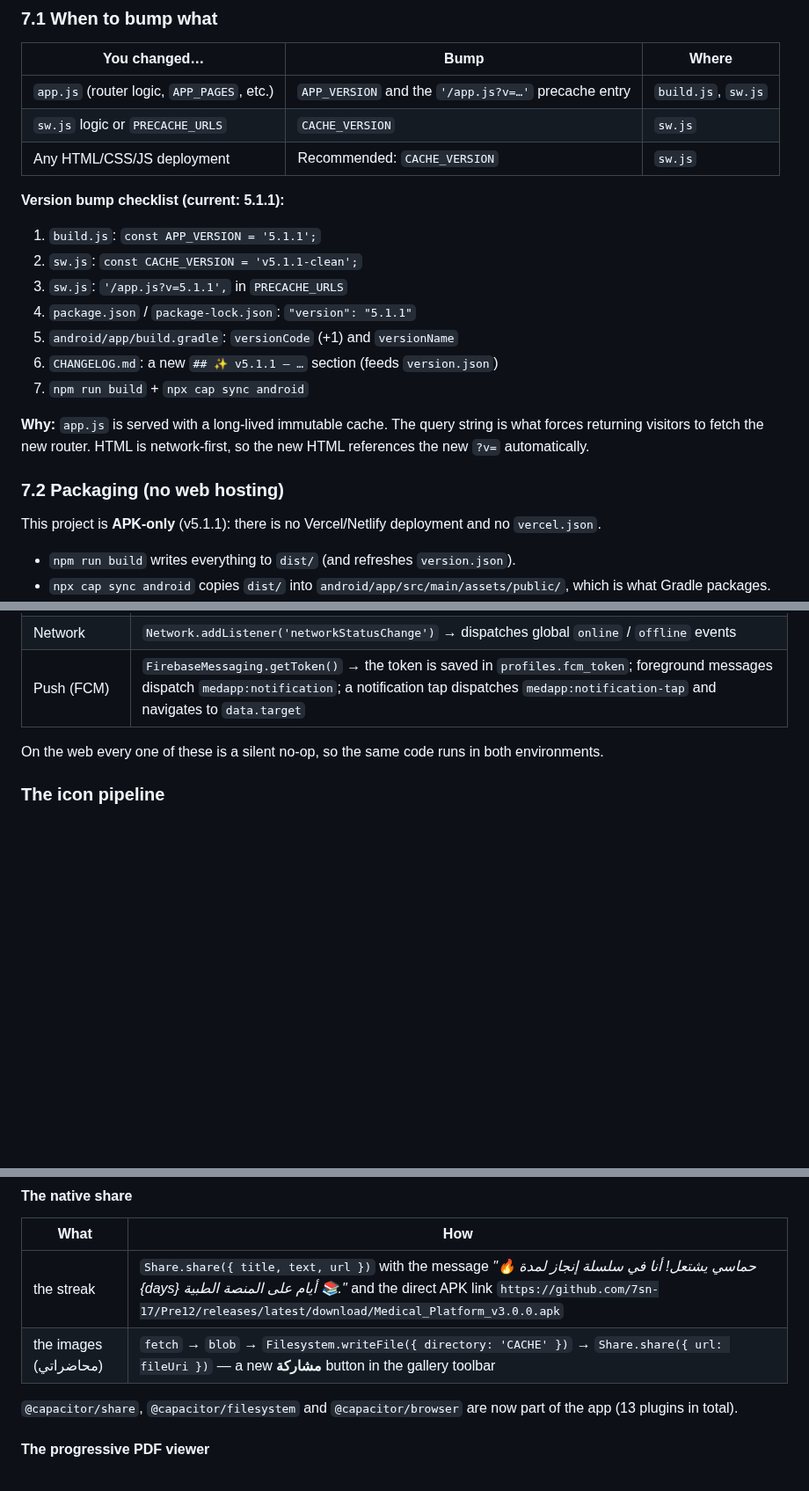
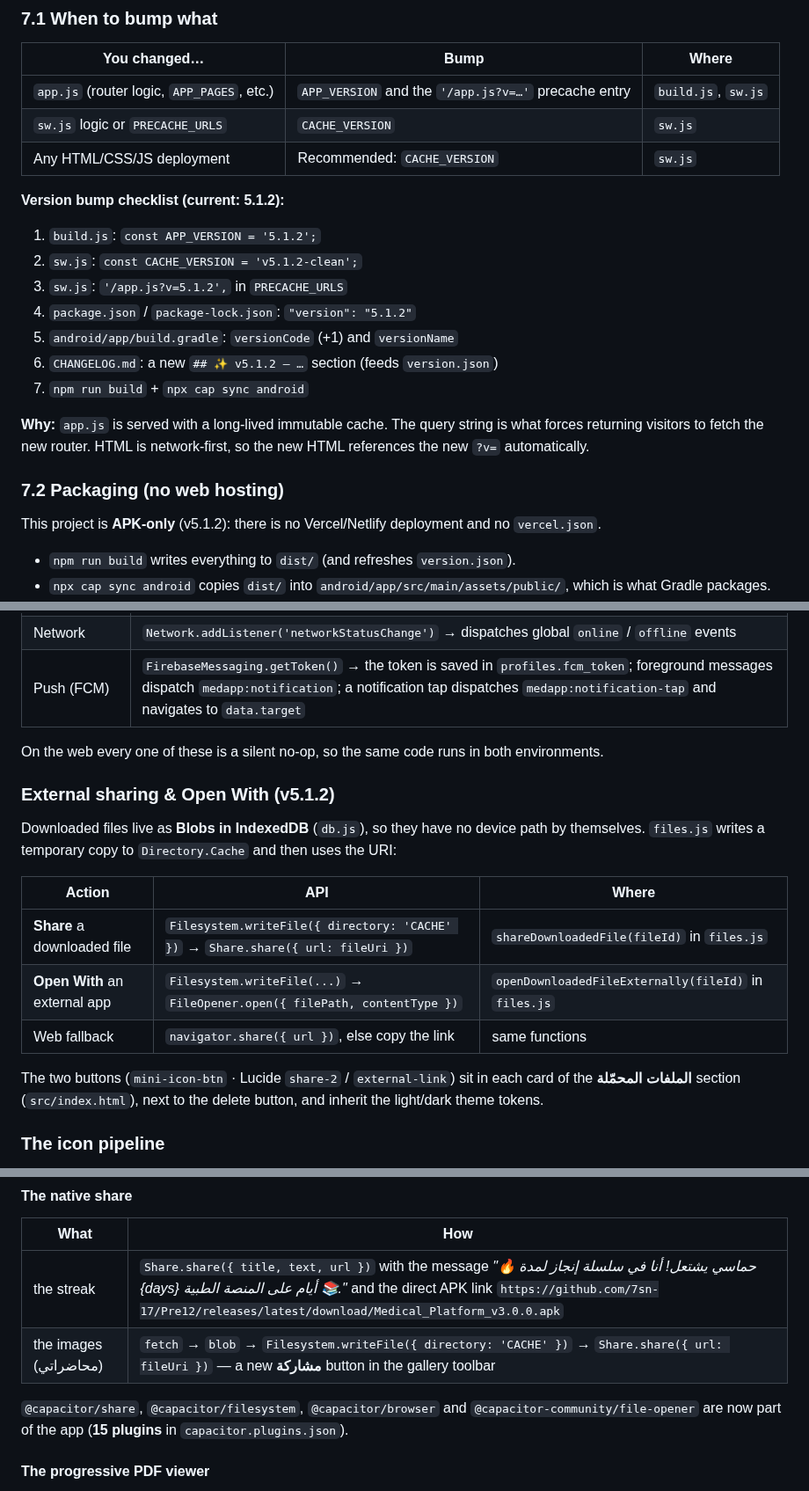
Before and after one commit to 7sn-17/Pre12, a Markdown page: ARCHITECTURE.md, 3 parts joined by grey strips. Shown at 88% size. Rendered like a GitHub page; blank space fills up the shorter version.

```diff
--- a/ARCHITECTURE.md
+++ b/ARCHITECTURE.md
@@ -1017,14 +1017,14 @@ offline  → loadLocalData()  →  render          (ZERO network requests)
 | `sw.js` logic or `PRECACHE_URLS` | `CACHE_VERSION` | `sw.js` |
 | Any HTML/CSS/JS deployment | Recommended: `CACHE_VERSION` | `sw.js` |
 
-**Version bump checklist (current: 5.1.1):**
-
-1. `build.js`: `const APP_VERSION = '5.1.1';`
-2. `sw.js`: `const CACHE_VERSION = 'v5.1.1-clean';`
-3. `sw.js`: `'/app.js?v=5.1.1',` in `PRECACHE_URLS`
-4. `package.json` / `package-lock.json`: `"version": "5.1.1"`
+**Version bump checklist (current: 5.1.2):**
+
+1. `build.js`: `const APP_VERSION = '5.1.2';`
+2. `sw.js`: `const CACHE_VERSION = 'v5.1.2-clean';`
+3. `sw.js`: `'/app.js?v=5.1.2',` in `PRECACHE_URLS`
+4. `package.json` / `package-lock.json`: `"version": "5.1.2"`
 5. `android/app/build.gradle`: `versionCode` (+1) and `versionName`
-6. `CHANGELOG.md`: a new `## ✨ v5.1.1 — …` section (feeds `version.json`)
+6. `CHANGELOG.md`: a new `## ✨ v5.1.2 — …` section (feeds `version.json`)
 7. `npm run build` + `npx cap sync android`
 
 **Why:** `app.js` is served with a long-lived immutable cache. The query string
@@ -1033,7 +1033,7 @@ network-first, so the new HTML references the new `?v=` automatically.
 
 ### 7.2 Packaging (no web hosting)
 
-This project is **APK-only** (v5.1.1): there is no Vercel/Netlify deployment
+This project is **APK-only** (v5.1.2): there is no Vercel/Netlify deployment
 and no `vercel.json`.
 
 - `npm run build` writes everything to `dist/` (and refreshes `version.json`).
@@ -1489,6 +1490,22 @@ browser cannot do.
 
 On the web every one of these is a silent no-op, so the same code runs in
 both environments.
+
+### External sharing & Open With (v5.1.2)
+
+Downloaded files live as **Blobs in IndexedDB** (`db.js`), so they have no
+device path by themselves. `files.js` writes a temporary copy to
+`Directory.Cache` and then uses the URI:
+
+| Action | API | Where |
+|---|---|---|
+| **Share** a downloaded file | `Filesystem.writeFile({ directory: 'CACHE' })` → `Share.share({ url: fileUri })` | `shareDownloadedFile(fileId)` in `files.js` |
+| **Open With** an external app | `Filesystem.writeFile(...)` → `FileOpener.open({ filePath, contentType })` | `openDownloadedFileExternally(fileId)` in `files.js` |
+| Web fallback | `navigator.share({ url })`, else copy the link | same functions |
+
+The two buttons (`mini-icon-btn` · Lucide `share-2` / `external-link`) sit in
+each card of the **الملفات المحمّلة** section (`src/index.html`), next to the
+delete button, and inherit the light/dark theme tokens.
 
 ### The icon pipeline
 
@@ -1997,8 +2014,9 @@ render transparent). The placeholder is now *"ابحث هنا..."*.
 | the streak | `Share.share({ title, text, url })` with the message *"🔥 حماسي يشتعل! أنا في سلسلة إنجاز لمدة {days} أيام على المنصة الطبية 📚."* and the direct APK link `https://github.com/7sn-17/Pre12/releases/latest/download/Medical_Platform_v3.0.0.apk` |
 | the images (محاضراتي) | `fetch` → `blob` → `Filesystem.writeFile({ directory: 'CACHE' })` → `Share.share({ url: fileUri })` — a new **مشاركة** button in the gallery toolbar |
 
-`@capacitor/share`, `@capacitor/filesystem` and `@capacitor/browser`
-are now part of the app (13 plugins in total).
+`@capacitor/share`, `@capacitor/filesystem`, `@capacitor/browser` and
+`@capacitor-community/file-opener` are now part of the app
+(**15 plugins** in `capacitor.plugins.json`).
 
 #### The progressive PDF viewer
 
```
Also changed, not shown: other parts of ARCHITECTURE.md (+4 -3 lines), PROJECT_STATE.md (+52 -10 lines).
